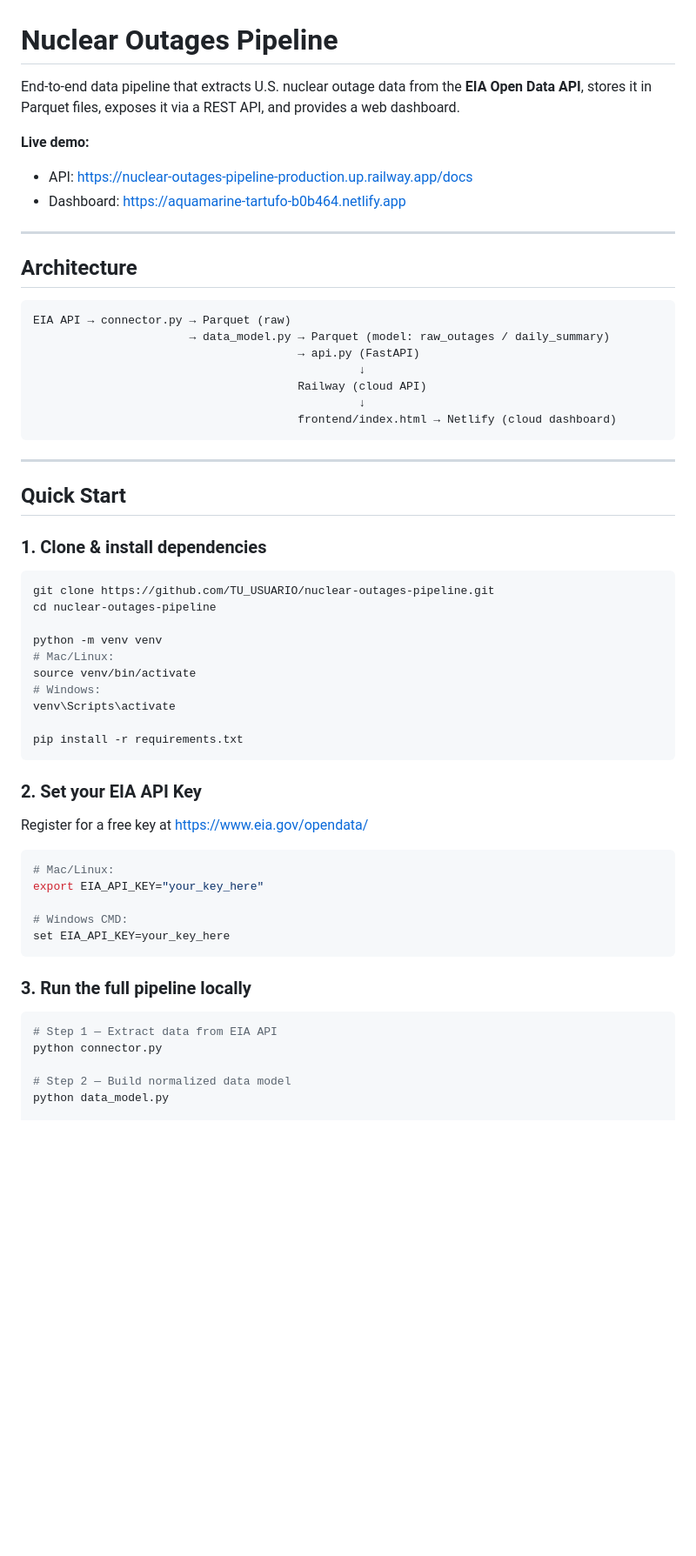
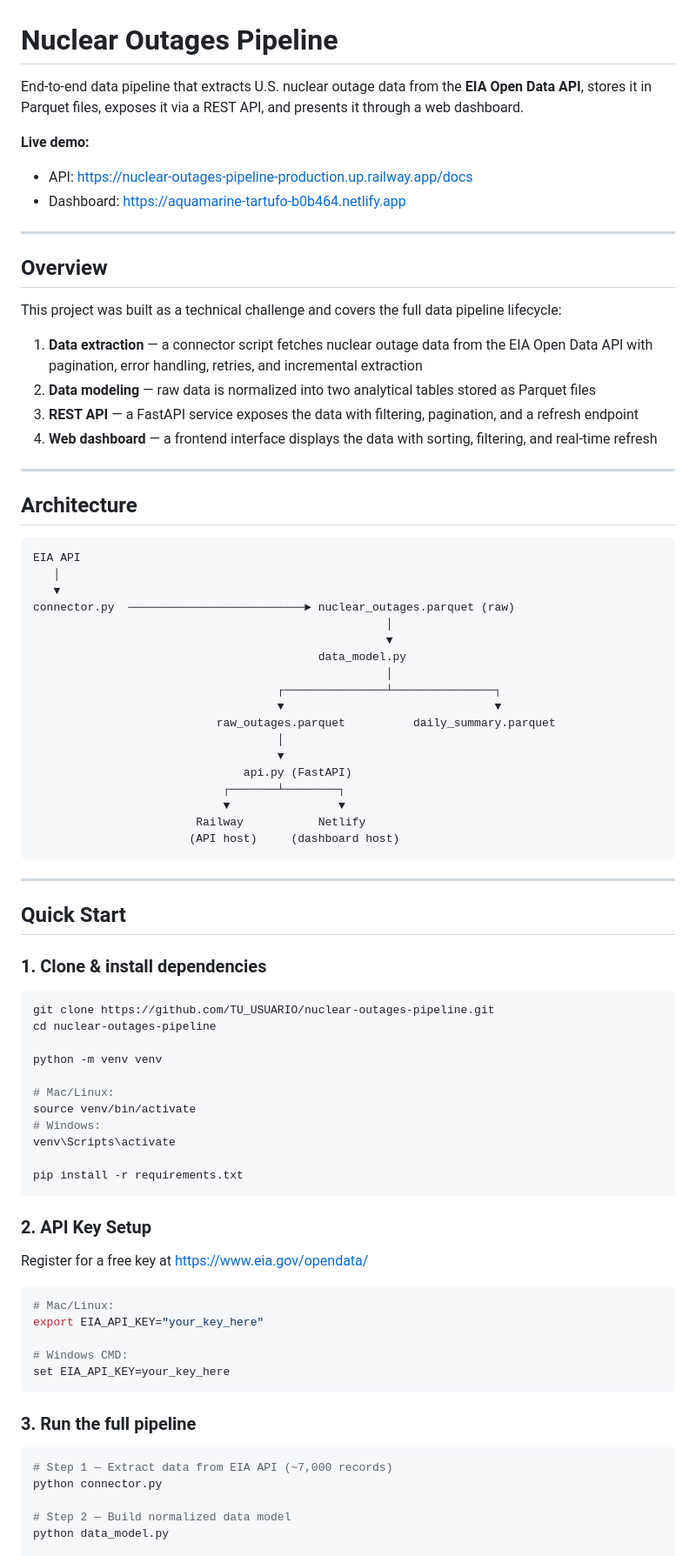
Before and after one commit to luisleoMT/nuclear-outages-pipeline, a Markdown page: README.md, the part around one of its changes. Shown at 87% size. Rendered like a GitHub page; blank space fills up the shorter version.

````diff
--- a/README.md
+++ b/README.md
@@ -1,6 +1,6 @@
 # Nuclear Outages Pipeline
 
-End-to-end data pipeline that extracts U.S. nuclear outage data from the **EIA Open Data API**, stores it in Parquet files, exposes it via a REST API, and provides a web dashboard.
+End-to-end data pipeline that extracts U.S. nuclear outage data from the **EIA Open Data API**, stores it in Parquet files, exposes it via a REST API, and presents it through a web dashboard.
 
 **Live demo:**
 - API: https://nuclear-outages-pipeline-production.up.railway.app/docs
@@ -8,16 +8,38 @@ End-to-end data pipeline that extracts U.S. nuclear outage data from the **EIA O
 
 ---
 
+## Overview
+
+This project was built as a technical challenge and covers the full data pipeline lifecycle:
+
+1. **Data extraction** — a connector script fetches nuclear outage data from the EIA Open Data API with pagination, error handling, retries, and incremental extraction
+2. **Data modeling** — raw data is normalized into two analytical tables stored as Parquet files
+3. **REST API** — a FastAPI service exposes the data with filtering, pagination, and a refresh endpoint
+4. **Web dashboard** — a frontend interface displays the data with sorting, filtering, and real-time refresh
+
+---
+
 ## Architecture
 
 ```
-EIA API → connector.py → Parquet (raw)
-                       → data_model.py → Parquet (model: raw_outages / daily_summary)
-                                       → api.py (FastAPI)
-                                                ↓
-                                       Railway (cloud API)
-                                                ↓
-                                       frontend/index.html → Netlify (cloud dashboard)
+EIA API
+   │
+   ▼
+connector.py  ──────────────────────────► nuclear_outages.parquet (raw)
+                                                    │
+                                                    ▼
+                                          data_model.py
+                                                    │
+                                    ┌───────────────┴───────────────┐
+                                    ▼                               ▼
+                           raw_outages.parquet          daily_summary.parquet
+                                    │
+                                    ▼
+                               api.py (FastAPI)
+                            ┌───────┴────────┐
+                            ▼                ▼
+                        Railway           Netlify
+                       (API host)     (dashboard host)
 ```
 
 ---
@@ -31,6 +53,7 @@ git clone https://github.com/TU_USUARIO/nuclear-outages-pipeline.git
 cd nuclear-outages-pipeline
 
 python -m venv venv
+
 # Mac/Linux:
 source venv/bin/activate
 # Windows:
@@ -39,7 +62,7 @@ venv\Scripts\activate
 pip install -r requirements.txt
 ```
 
-### 2. Set your EIA API Key
+### 2. API Key Setup
 
 Register for a free key at https://www.eia.gov/opendata/
 
@@ -51,10 +74,10 @@ export EIA_API_KEY="your_key_here"
 set EIA_API_KEY=your_key_here
 ```
 
-### 3. Run the full pipeline locally
+### 3. Run the full pipeline
 
 ```bash
-# Step 1 — Extract data from EIA API
+# Step 1 — Extract data from EIA API (~7,000 records)
 python connector.py
 
 # Step 2 — Build normalized data model
````
Also changed, not shown: other parts of README.md (+120 -43 lines).
